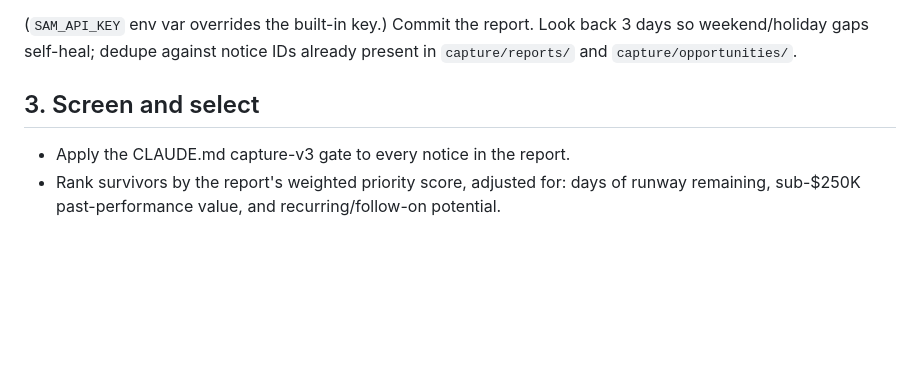
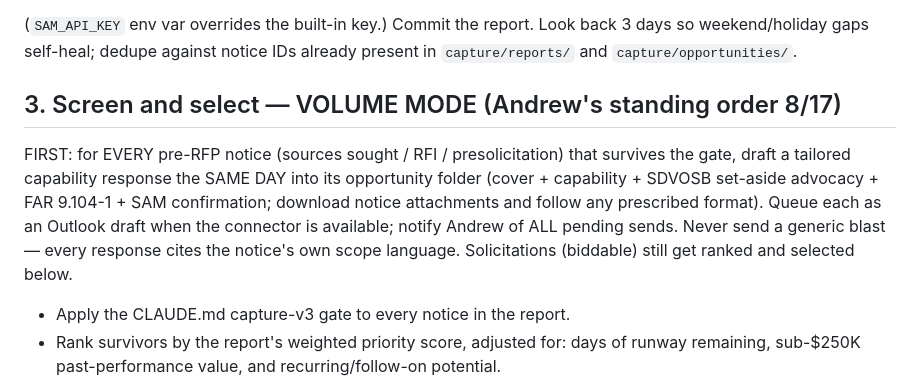
Before and after one commit to pacificresearch/Pacific-Research-LLC-Website, a Markdown page: capture/DAILY_RUN.md, the part around the change. Rendered like a GitHub page; blank space fills up the shorter version.

Commit message:
Volume mode: respond to ALL surviving pre-RFP notices; first batch — Army CASS and JMC sources-sought response drafts
CASS (PANMCC26-P-000-051729, due 9/2): response explicitly supports the
set-aside determination the notice invites. JMC (W911S026RJPSS, due
8/31): SME-staffing play, secondary priority. Gate kills logged: VISN-22
PMIS (SEWP vehicle holders only), Fastpak (intent to sole source).
DAILY_RUN now drafts same-day responses for every surviving
sources-sought/RFI as standing policy.

Co-Authored-By: Claude Fable 5 <noreply@anthropic.com>
Claude-Session: https://claude.ai/code/session_018QbYRYXyYvto9ftfSMLskQ

```diff
--- a/capture/DAILY_RUN.md
+++ b/capture/DAILY_RUN.md
@@ -23,7 +23,15 @@ Look back 3 days so weekend/holiday gaps self-heal; dedupe against
 notice IDs already present in `capture/reports/` and
 `capture/opportunities/`.
 
-## 3. Screen and select
+## 3. Screen and select — VOLUME MODE (Andrew's standing order 8/17)
+FIRST: for EVERY pre-RFP notice (sources sought / RFI / presolicitation)
+that survives the gate, draft a tailored capability response the SAME
+DAY into its opportunity folder (cover + capability + SDVOSB set-aside
+advocacy + FAR 9.104-1 + SAM confirmation; download notice attachments
+and follow any prescribed format). Queue each as an Outlook draft when
+the connector is available; notify Andrew of ALL pending sends. Never
+send a generic blast — every response cites the notice's own scope
+language. Solicitations (biddable) still get ranked and selected below.
 - Apply the CLAUDE.md capture-v3 gate to every notice in the report.
 - Rank survivors by the report's weighted priority score, adjusted for:
   days of runway remaining, sub-$250K past-performance value, and
```
Also changed, not shown: 2 other files.
